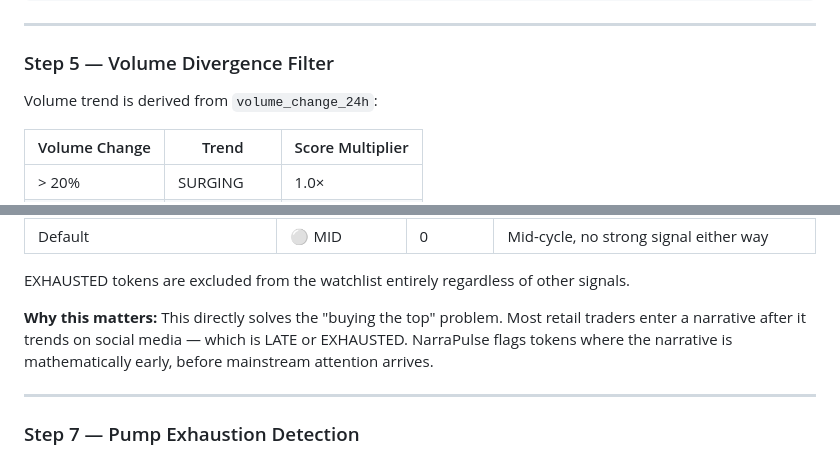
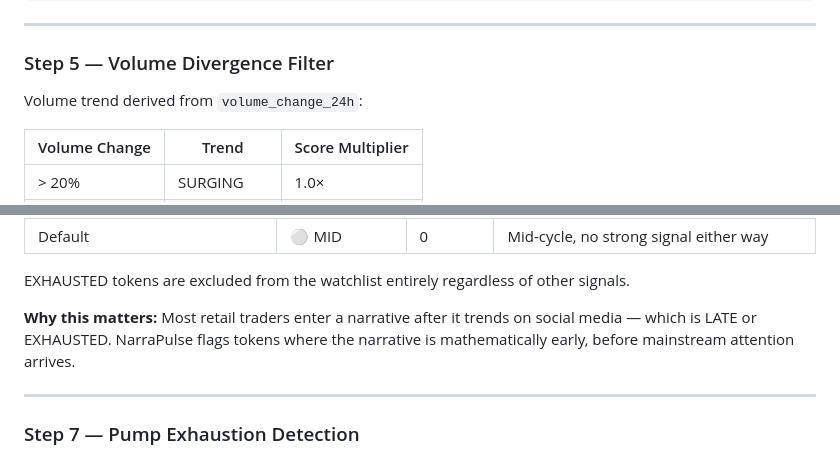
Before and after one commit to Ji99y/narrapulse, a Markdown page: skill.md, 2 parts joined by grey strips. GitHub-like rendering.

```diff
--- a/skill.md
+++ b/skill.md
@@ -112,7 +115,7 @@ Quality filters applied:
 
 ### Step 5 — Volume Divergence Filter
 
-Volume trend is derived from `volume_change_24h`:
+Volume trend derived from `volume_change_24h`:
 
 | Volume Change | Trend | Score Multiplier |
 |---|---|---|
@@ -150,7 +153,7 @@ Uses `percent_change_7d` and `percent_change_30d` to classify where the token is
 
 EXHAUSTED tokens are excluded from the watchlist entirely regardless of other signals.
 
-**Why this matters:** This directly solves the "buying the top" problem. Most retail traders enter a narrative after it trends on social media — which is LATE or EXHAUSTED. NarraPulse flags tokens where the narrative is mathematically early, before mainstream attention arrives.
+**Why this matters:** Most retail traders enter a narrative after it trends on social media — which is LATE or EXHAUSTED. NarraPulse flags tokens where the narrative is mathematically early, before mainstream attention arrives.
 
 ---
 
```
Also changed, not shown: other parts of skill.md (+41 -42 lines).
